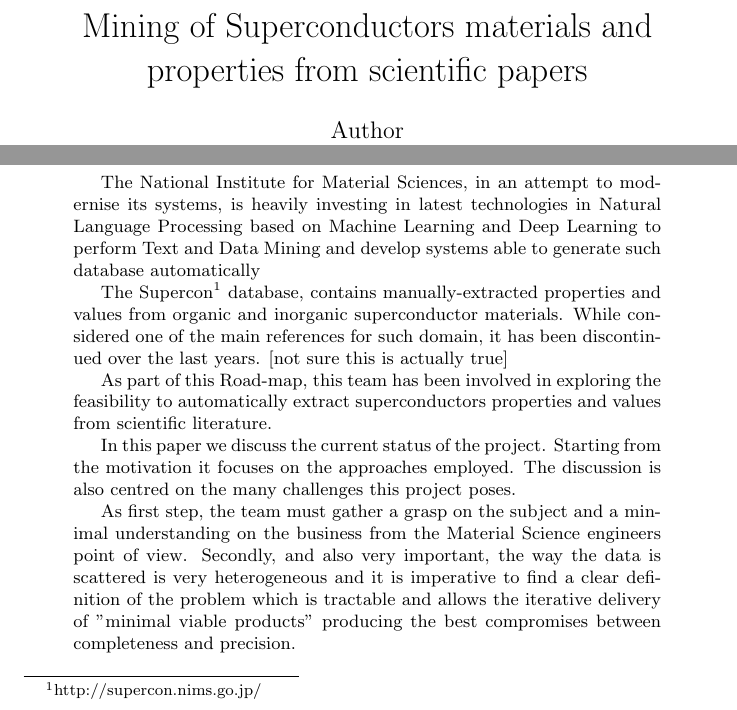
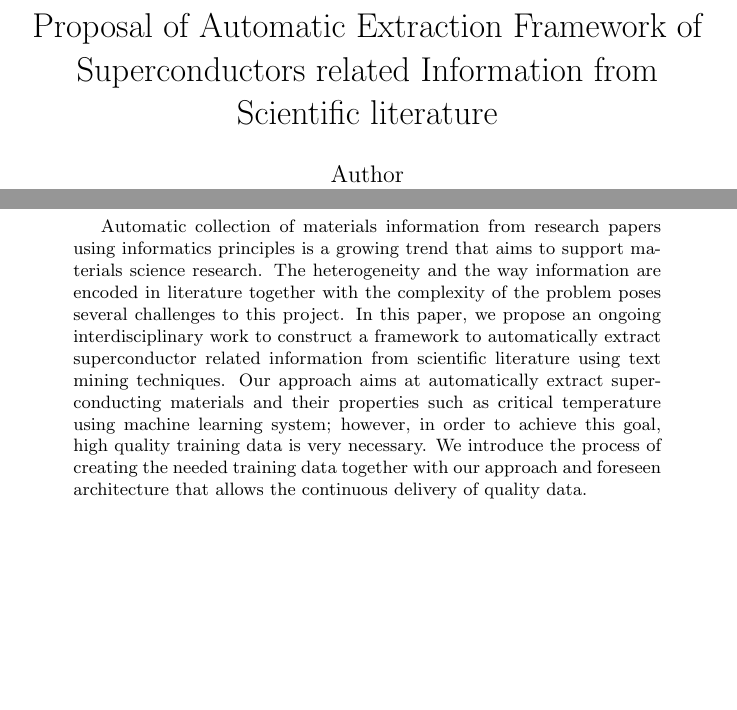
Before and after one commit to Simon-Nak/superconductor-extraction-paper-ieice2019, a LaTeX paper (main.tex): two parts of pages 1 and 2 of 6, joined at a grey line, cut at the place of the change, the shorter picture padded with empty space. Compiled offline with pdfLaTeX.

Commit message:
Second version heavy revised by Dieb-san

```diff
--- a/main.tex
+++ b/main.tex
@@ -2,7 +2,7 @@
 \usepackage[utf8]{inputenc}
 \usepackage{tabularx}
 
-\title{Mining of Superconductors materials and properties from scientific papers}
+\title{Proposal of Automatic Extraction Framework of Superconductors related Information from Scientific literature}
 
 \author{
   Author\\
@@ -20,17 +20,9 @@
 \pagebreak
 
 \begin{abstract}
-The National Institute for Material Sciences, in an attempt to modernise its systems, is heavily investing in latest technologies in Natural Language Processing based on Machine Learning and Deep Learning to perform Text and Data Mining and develop systems able to generate such database automatically
-
-The Supercon\footnote{http://supercon.nims.go.jp/} database, contains manually-extracted properties and values from organic and inorganic superconductor materials. While considered one of the main references for such domain, it has been discontinued over the last years. [not sure this is actually true]
-
-As part of this Road-map, this team has been involved in exploring the feasibility to automatically extract superconductors properties and values from scientific literature.
-
-In this paper we discuss the current status of the project. Starting from the motivation it focuses on the approaches employed.
-The discussion is also centred on the many challenges this project poses.
-
-As first step, the team must gather a grasp on the subject and a minimal understanding on the business from the Material Science engineers point of view.
-Secondly, and also very important, the way the data is scattered is very heterogeneous and it is imperative to find a clear definition of the problem which is tractable and allows the iterative delivery of "minimal viable products" producing the best compromises between completeness and precision.
+Automatic collection of materials information from research papers using informatics principles is a growing trend that aims to support materials science research. The heterogeneity and the way information are encoded in literature together with the complexity of the problem poses several challenges to this project.
+In this paper, we propose an ongoing interdisciplinary work to construct a framework to automatically extract superconductor related information from scientific literature using text mining techniques. Our approach aims at automatically extract superconducting materials and their properties such as critical temperature using machine learning system; however, in order to achieve this goal, high quality training data is very necessary.
+We introduce the process of creating the needed training data together with our approach and foreseen architecture that allows the continuous delivery of quality data.
 
 
 %Research in superconductors is always articulated over two main axes, finding new conditions or discovering new materials (or combination of it) show new or better superconductivity properties.
```
